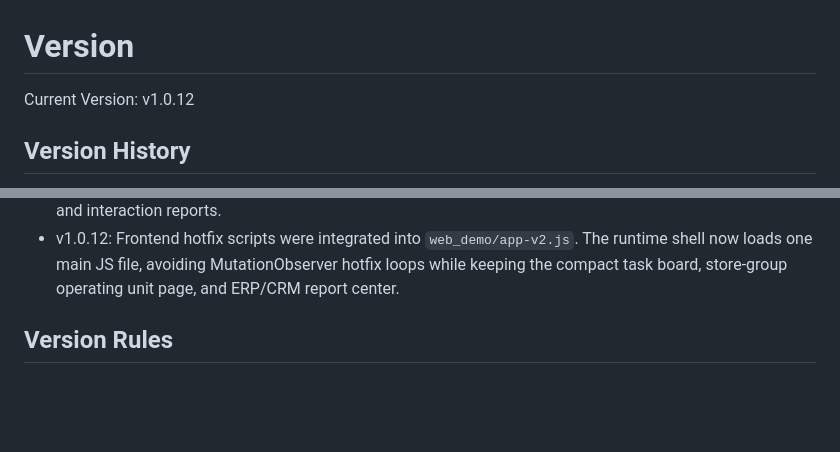
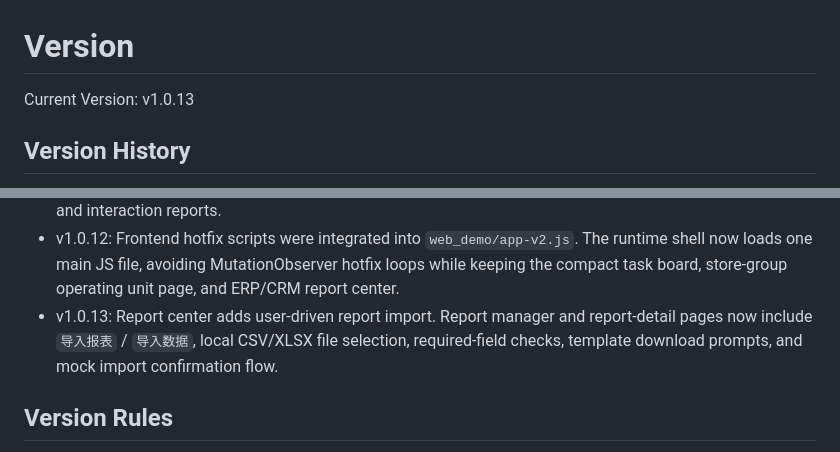
Before and after one commit to yu5-520/AI-e-commerce-assistant, a Markdown page: versioning/VERSION.md, 2 parts joined by grey strips. GitHub-like rendering; blank space fills up the shorter version.

Commit message:
docs: bump version to v1.0.13

```diff
--- a/versioning/VERSION.md
+++ b/versioning/VERSION.md
@@ -1,6 +1,6 @@
 # Version
 
-Current Version: v1.0.12
+Current Version: v1.0.13
 
 ## Version History
 
@@ -38,6 +38,7 @@ Current Version: v1.0.12
 - v1.0.10: Operating unit page was productized into a store-group management surface. Engineering category fields, distribution, and trigger blocks were removed from the visible page; the page now shows connected platforms, store count, connected data, pending systems, associated shops, and future integrations such as 聚水潭 and ad backends.
 - v1.0.11: Data page was renamed and productized into `ERP / CRM 报表管理`. Static data-health rows were replaced with report cards and `查看报表` drill-down pages for product, order, inventory, refund, customer, tag, and interaction reports.
 - v1.0.12: Frontend hotfix scripts were integrated into `web_demo/app-v2.js`. The runtime shell now loads one main JS file, avoiding MutationObserver hotfix loops while keeping the compact task board, store-group operating unit page, and ERP/CRM report center.
+- v1.0.13: Report center adds user-driven report import. Report manager and report-detail pages now include `导入报表` / `导入数据`, local CSV/XLSX file selection, required-field checks, template download prompts, and mock import confirmation flow.
 
 ## Version Rules
 
```
